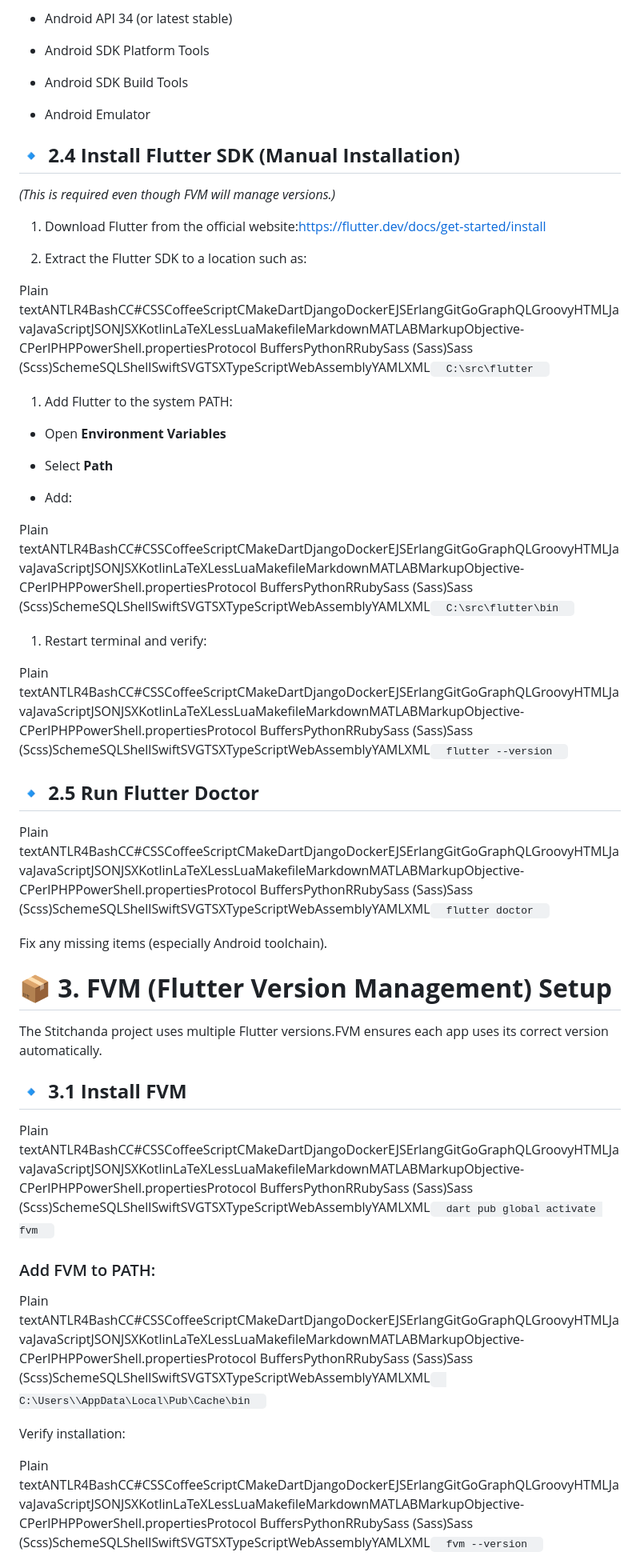
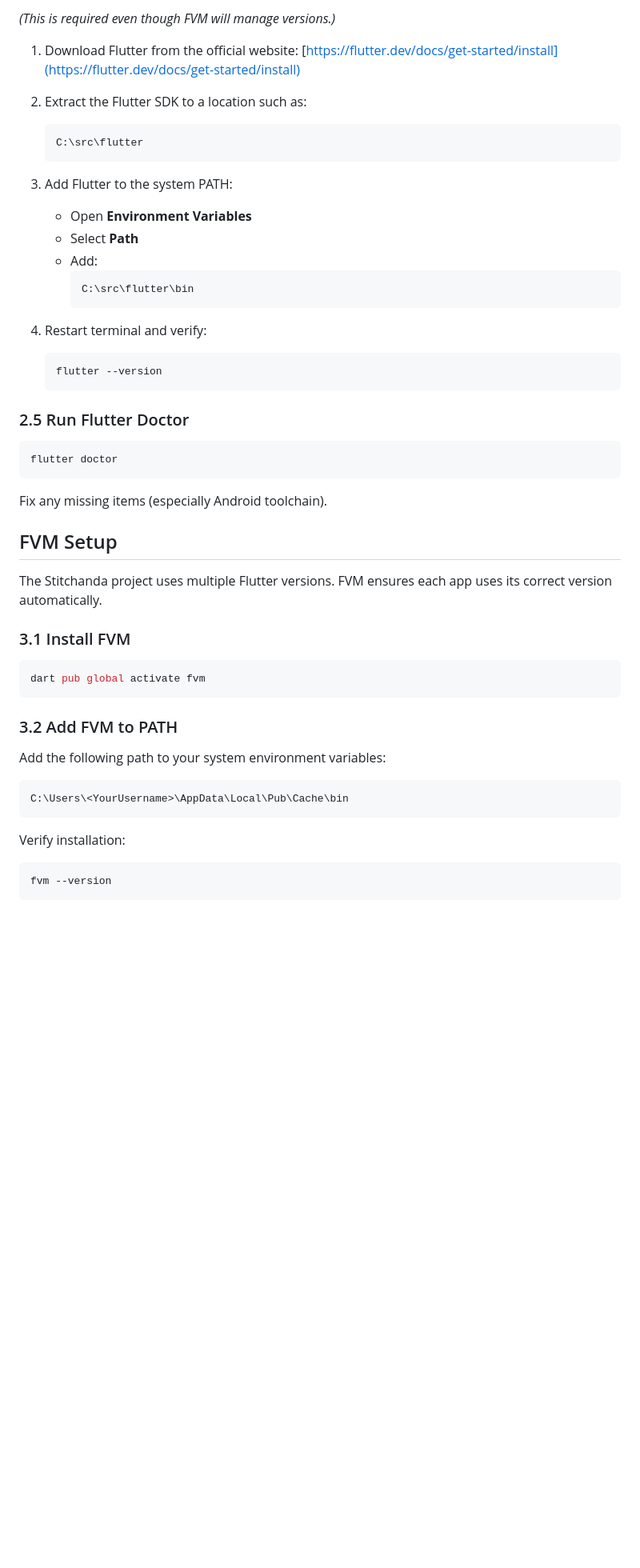
Before and after one commit to Talhahussain22/Stitchanda, a Markdown page: README.md, the part around the change printed below. Shown: that part at 80% size. GitHub-like rendering; blank space fills up the shorter version.

````diff
--- a/README.md
+++ b/README.md
@@ -86,64 +75,55 @@ Ensure the following are installed:
 
-*   Android API 34 (or latest stable)
+*(This is required even though FVM will manage versions.)*
 
-*   Android SDK Platform Tools
+1. Download Flutter from the official website: [https://flutter.dev/docs/get-started/install](https://flutter.dev/docs/get-started/install)
 
-*   Android SDK Build Tools
+2. Extract the Flutter SDK to a location such as:
+   ```
+   C:\src\flutter
+   ```
 
-*   Android Emulator
+3. Add Flutter to the system PATH:
+   - Open **Environment Variables**
+   - Select **Path**
+   - Add:
+     ```
+     C:\src\flutter\bin
+     ```
 
+4. Restart terminal and verify:
+   ```bash
+   flutter --version
+   ```
 
-🔹 **2.4 Install Flutter SDK (Manual Installation)**
-----------------------------------------------------
+### 2.5 Run Flutter Doctor
 
-_(This is required even though FVM will manage versions.)_
-
-1.  Download Flutter from the official website:https://flutter.dev/docs/get-started/install
-
-2.  Extract the Flutter SDK to a location such as:
-
-
-Plain textANTLR4BashCC#CSSCoffeeScriptCMakeDartDjangoDockerEJSErlangGitGoGraphQLGroovyHTMLJavaJavaScriptJSONJSXKotlinLaTeXLessLuaMakefileMarkdownMATLABMarkupObjective-CPerlPHPPowerShell.propertiesProtocol BuffersPythonRRubySass (Sass)Sass (Scss)SchemeSQLShellSwiftSVGTSXTypeScriptWebAssemblyYAMLXML`   C:\src\flutter   `
-
-1.  Add Flutter to the system PATH:
-
-
-*   Open **Environment Variables**
-
-*   Select **Path**
-
-*   Add:
-
-
-Plain textANTLR4BashCC#CSSCoffeeScriptCMakeDartDjangoDockerEJSErlangGitGoGraphQLGroovyHTMLJavaJavaScriptJSONJSXKotlinLaTeXLessLuaMakefileMarkdownMATLABMarkupObjective-CPerlPHPPowerShell.propertiesProtocol BuffersPythonRRubySass (Sass)Sass (Scss)SchemeSQLShellSwiftSVGTSXTypeScriptWebAssemblyYAMLXML`   C:\src\flutter\bin   `
-
-1.  Restart terminal and verify:
-
-
-Plain textANTLR4BashCC#CSSCoffeeScriptCMakeDartDjangoDockerEJSErlangGitGoGraphQLGroovyHTMLJavaJavaScriptJSONJSXKotlinLaTeXLessLuaMakefileMarkdownMATLABMarkupObjective-CPerlPHPPowerShell.propertiesProtocol BuffersPythonRRubySass (Sass)Sass (Scss)SchemeSQLShellSwiftSVGTSXTypeScriptWebAssemblyYAMLXML`   flutter --version   `
-
-🔹 **2.5 Run Flutter Doctor**
------------------------------
-
-Plain textANTLR4BashCC#CSSCoffeeScriptCMakeDartDjangoDockerEJSErlangGitGoGraphQLGroovyHTMLJavaJavaScriptJSONJSXKotlinLaTeXLessLuaMakefileMarkdownMATLABMarkupObjective-CPerlPHPPowerShell.propertiesProtocol BuffersPythonRRubySass (Sass)Sass (Scss)SchemeSQLShellSwiftSVGTSXTypeScriptWebAssemblyYAMLXML`   flutter doctor   `
+```bash
+flutter doctor
+```
 
 Fix any missing items (especially Android toolchain).
 
-📦 **3\. FVM (Flutter Version Management) Setup**
-=================================================
+## FVM Setup
 
-The Stitchanda project uses multiple Flutter versions.FVM ensures each app uses its correct version automatically.
+The Stitchanda project uses multiple Flutter versions. FVM ensures each app uses its correct version automatically.
 
-🔹 **3.1 Install FVM**
-----------------------
+### 3.1 Install FVM
 
-Plain textANTLR4BashCC#CSSCoffeeScriptCMakeDartDjangoDockerEJSErlangGitGoGraphQLGroovyHTMLJavaJavaScriptJSONJSXKotlinLaTeXLessLuaMakefileMarkdownMATLABMarkupObjective-CPerlPHPPowerShell.propertiesProtocol BuffersPythonRRubySass (Sass)Sass (Scss)SchemeSQLShellSwiftSVGTSXTypeScriptWebAssemblyYAMLXML`   dart pub global activate fvm   `
+```bash
+dart pub global activate fvm
+```
 
-### Add FVM to PATH:
+### 3.2 Add FVM to PATH
 
-Plain textANTLR4BashCC#CSSCoffeeScriptCMakeDartDjangoDockerEJSErlangGitGoGraphQLGroovyHTMLJavaJavaScriptJSONJSXKotlinLaTeXLessLuaMakefileMarkdownMATLABMarkupObjective-CPerlPHPPowerShell.propertiesProtocol BuffersPythonRRubySass (Sass)Sass (Scss)SchemeSQLShellSwiftSVGTSXTypeScriptWebAssemblyYAMLXML`   C:\Users\\AppData\Local\Pub\Cache\bin   `
+Add the following path to your system environment variables:
+
+```
+C:\Users\<YourUsername>\AppData\Local\Pub\Cache\bin
+```
 
 Verify installation:
 
-Plain textANTLR4BashCC#CSSCoffeeScriptCMakeDartDjangoDockerEJSErlangGitGoGraphQLGroovyHTMLJavaJavaScriptJSONJSXKotlinLaTeXLessLuaMakefileMarkdownMATLABMarkupObjective-CPerlPHPPowerShell.propertiesProtocol BuffersPythonRRubySass (Sass)Sass (Scss)SchemeSQLShellSwiftSVGTSXTypeScriptWebAssemblyYAMLXML`   fvm --version   `
+```bash
+fvm --version
+```
 
````
Also changed, not shown: other parts of README.md (+101 -85 lines).
